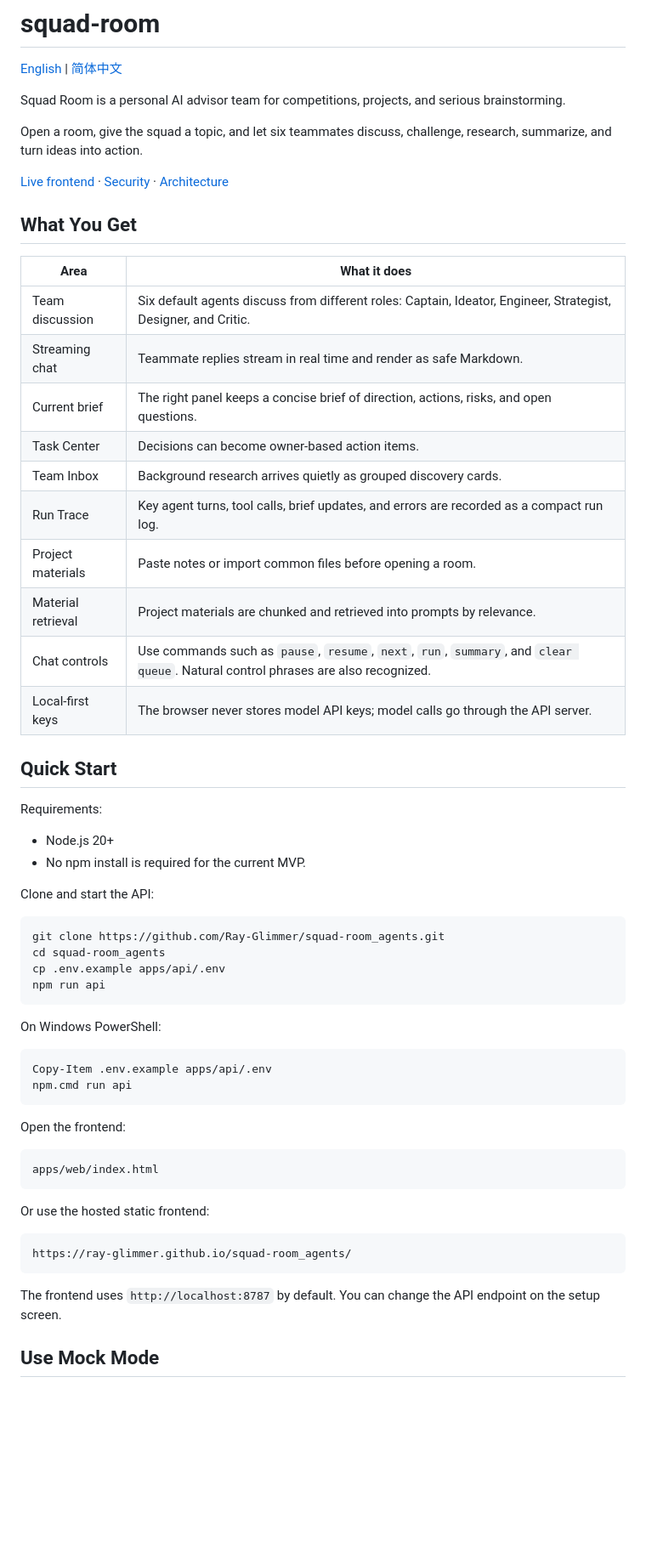
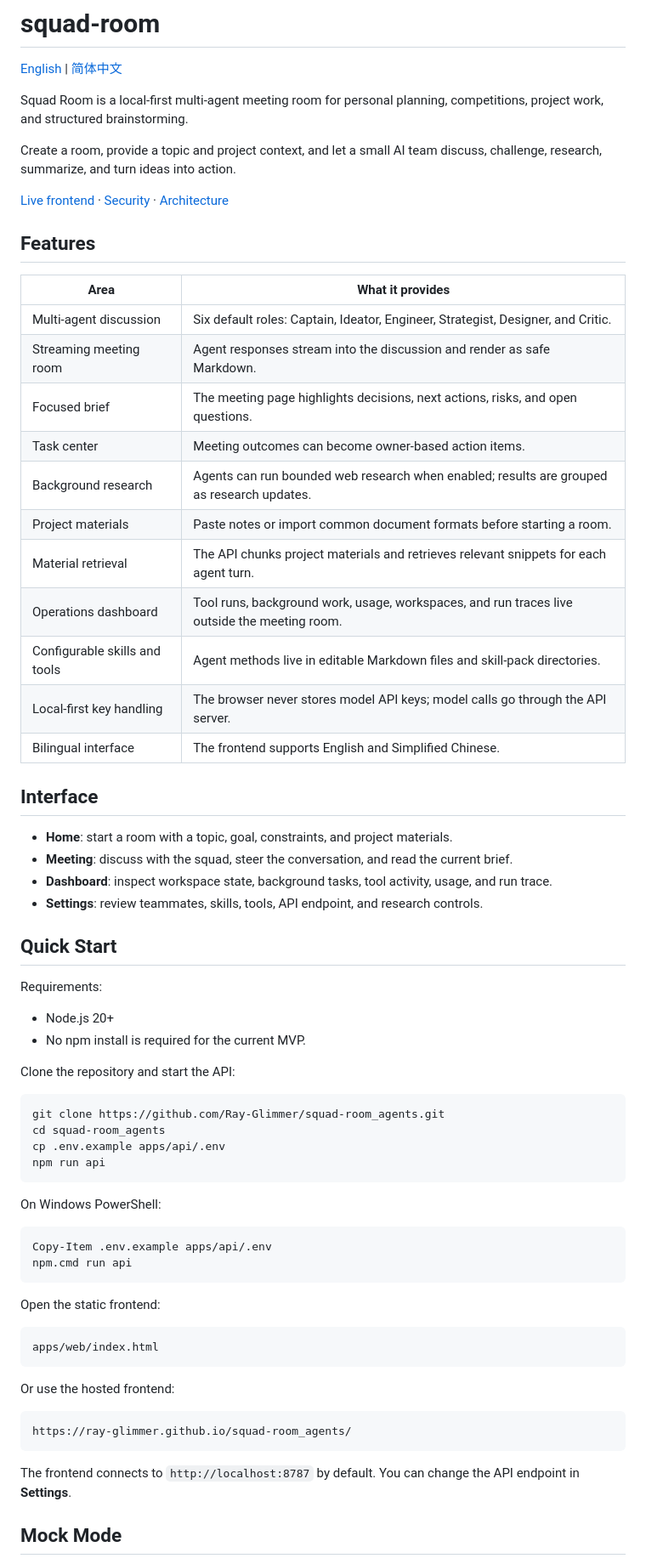
Before and after one commit to Ray-Glimmer/squad-room, a Markdown page: README.md, the part around one of its changes. Shown at 85% size. Rendered like a GitHub page; blank space fills up the shorter version.

Commit message:
Polish project readmes

````diff
--- a/README.md
+++ b/README.md
@@ -2,26 +2,34 @@
 
 [English](README.md) | [简体中文](README.zh-CN.md)
 
-Squad Room is a personal AI advisor team for competitions, projects, and serious brainstorming.
+Squad Room is a local-first multi-agent meeting room for personal planning, competitions, project work, and structured brainstorming.
 
-Open a room, give the squad a topic, and let six teammates discuss, challenge, research, summarize, and turn ideas into action.
+Create a room, provide a topic and project context, and let a small AI team discuss, challenge, research, summarize, and turn ideas into action.
 
 [Live frontend](https://ray-glimmer.github.io/squad-room_agents/) · [Security](SECURITY.md) · [Architecture](docs/ARCHITECTURE.md)
 
-## What You Get
+## Features
 
-| Area | What it does |
+| Area | What it provides |
 | --- | --- |
-| Team discussion | Six default agents discuss from different roles: Captain, Ideator, Engineer, Strategist, Designer, and Critic. |
-| Streaming chat | Teammate replies stream in real time and render as safe Markdown. |
-| Current brief | The right panel keeps a concise brief of direction, actions, risks, and open questions. |
-| Task Center | Decisions can become owner-based action items. |
-| Team Inbox | Background research arrives quietly as grouped discovery cards. |
-| Run Trace | Key agent turns, tool calls, brief updates, and errors are recorded as a compact run log. |
-| Project materials | Paste notes or import common files before opening a room. |
-| Material retrieval | Project materials are chunked and retrieved into prompts by relevance. |
-| Chat controls | Use commands such as `pause`, `resume`, `next`, `run`, `summary`, and `clear queue`. Natural control phrases are also recognized. |
-| Local-first keys | The browser never stores model API keys; model calls go through the API server. |
+| Multi-agent discussion | Six default roles: Captain, Ideator, Engineer, Strategist, Designer, and Critic. |
+| Streaming meeting room | Agent responses stream into the discussion and render as safe Markdown. |
+| Focused brief | The meeting page highlights decisions, next actions, risks, and open questions. |
+| Task center | Meeting outcomes can become owner-based action items. |
+| Background research | Agents can run bounded web research when enabled; results are grouped as research updates. |
+| Project materials | Paste notes or import common document formats before starting a room. |
+| Material retrieval | The API chunks project materials and retrieves relevant snippets for each agent turn. |
+| Operations dashboard | Tool runs, background work, usage, workspaces, and run traces live outside the meeting room. |
+| Configurable skills and tools | Agent methods live in editable Markdown files and skill-pack directories. |
+| Local-first key handling | The browser never stores model API keys; model calls go through the API server. |
+| Bilingual interface | The frontend supports English and Simplified Chinese. |
+
+## Interface
+
+- **Home**: start a room with a topic, goal, constraints, and project materials.
+- **Meeting**: discuss with the squad, steer the conversation, and read the current brief.
+- **Dashboard**: inspect workspace state, background tasks, tool activity, usage, and run trace.
+- **Settings**: review teammates, skills, tools, API endpoint, and research controls.
 
 ## Quick Start
 
@@ -30,7 +38,7 @@ Requirements:
 - Node.js 20+
 - No npm install is required for the current MVP.
 
-Clone and start the API:
+Clone the repository and start the API:
 
 ```bash
 git clone https://github.com/Ray-Glimmer/squad-room_agents.git
@@ -46,19 +54,19 @@ Copy-Item .env.example apps/api/.env
 npm.cmd run api
 ```
 
-Open the frontend:
+Open the static frontend:
 
 ```text
 apps/web/index.html
 ```
 
-Or use the hosted static frontend:
+Or use the hosted frontend:
 
 ```text
 https://ray-glimmer.github.io/squad-room_agents/
 ```
 
-The frontend uses `http://localhost:8787` by default. You can change the API endpoint on the setup screen.
+The frontend connects to `http://localhost:8787` by default. You can change the API endpoint in **Settings**.
 
-## Use Mock Mode
+## Mock Mode
 
````
Also changed, not shown: other parts of README.md (+24 -24 lines), README.zh-CN.md (+63 -55 lines).
